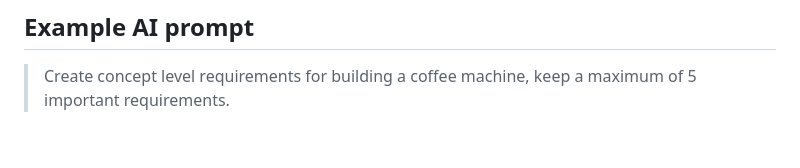
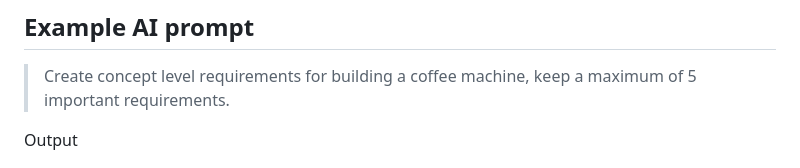
Before and after one commit to ranjith-24-prog/LLM-Based-Automation-of-MBSE-Requirements-Modeling-main, a Markdown page: README.md, the part around the change. Rendered like a GitHub page; blank space fills up the shorter version.

```diff
--- a/README.md
+++ b/README.md
@@ -41,6 +41,7 @@ Download Gaphor: https://gaphor.org/download/
 ## Example AI prompt
 > Create concept level requirements for building a coffee machine, keep a maximum of 5 important requirements.
 
+Output
 
 ![Sample output in Gaphor](assets/gaphor-output.png)
 
```
